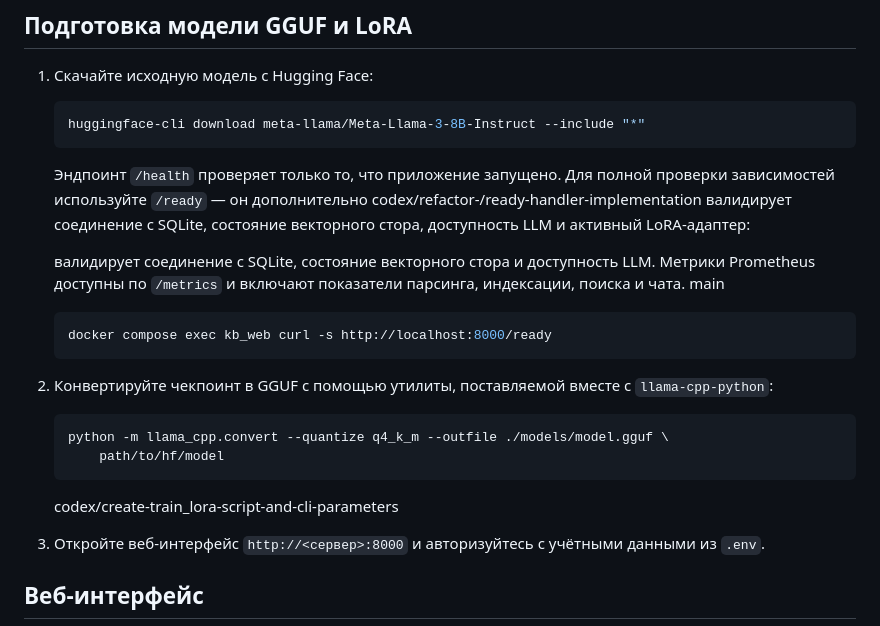
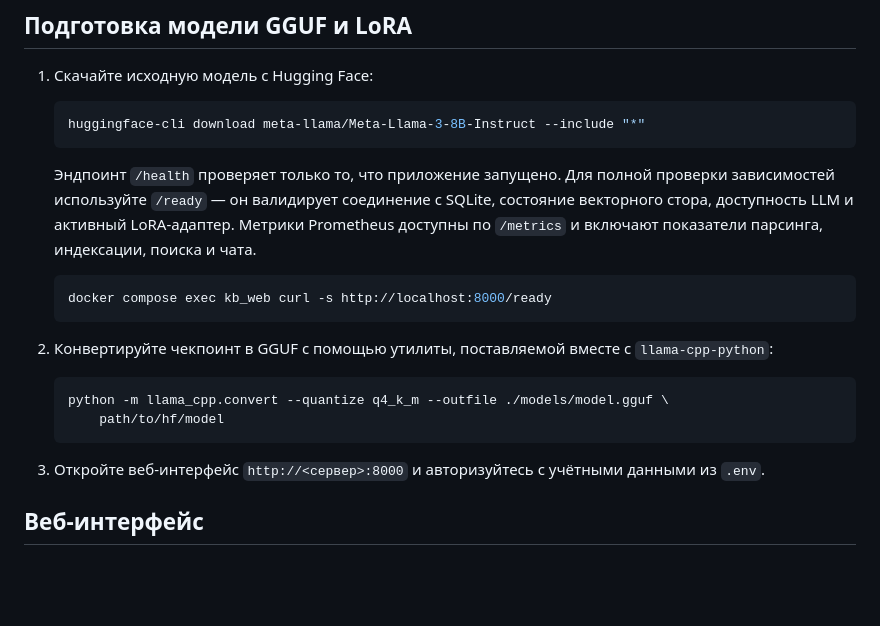
Before and after one commit to aiprocadm/baza_znaniy_ai, a Markdown page: README.md, the part around the change. Rendered like a GitHub page; blank space fills up the shorter version.

Commit message:
Clean README ready handler section

````diff
--- a/README.md
+++ b/README.md
@@ -97,15 +97,10 @@ DB_URL="sqlite+aiosqlite:///./var/data/custom.sqlite" alembic upgrade head
    huggingface-cli download meta-llama/Meta-Llama-3-8B-Instruct --include "*"
    ```
    Эндпоинт `/health` проверяет только то, что приложение запущено.
-   Для полной проверки зависимостей используйте `/ready` — он дополнительно
-        codex/refactor-/ready-handler-implementation
-   валидирует соединение с SQLite, состояние векторного стора, доступность LLM
-   и активный LoRA-адаптер:
-
-   валидирует соединение с SQLite, состояние векторного стора и доступность LLM.
-   Метрики Prometheus доступны по `/metrics` и включают показатели парсинга,
-   индексации, поиска и чата.
-        main
+   Для полной проверки зависимостей используйте `/ready` — он валидирует
+   соединение с SQLite, состояние векторного стора, доступность LLM и активный
+   LoRA-адаптер. Метрики Prometheus доступны по `/metrics` и включают
+   показатели парсинга, индексации, поиска и чата.
    ```bash
    docker compose exec kb_web curl -s http://localhost:8000/ready
    ```
@@ -118,7 +113,6 @@ DB_URL="sqlite+aiosqlite:///./var/data/custom.sqlite" alembic upgrade head
        path/to/hf/model
    ```
 
-      codex/create-train_lora-script-and-cli-parameters
 3. Откройте веб-интерфейс `http://<сервер>:8000` и авторизуйтесь с учётными данными из `.env`.
 
 ## Веб-интерфейс
````
